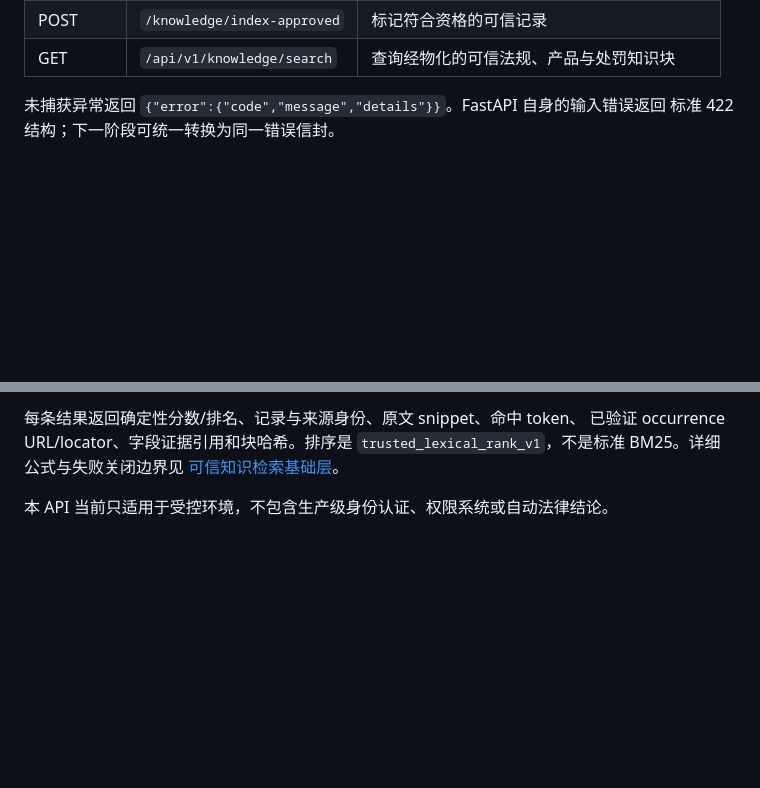
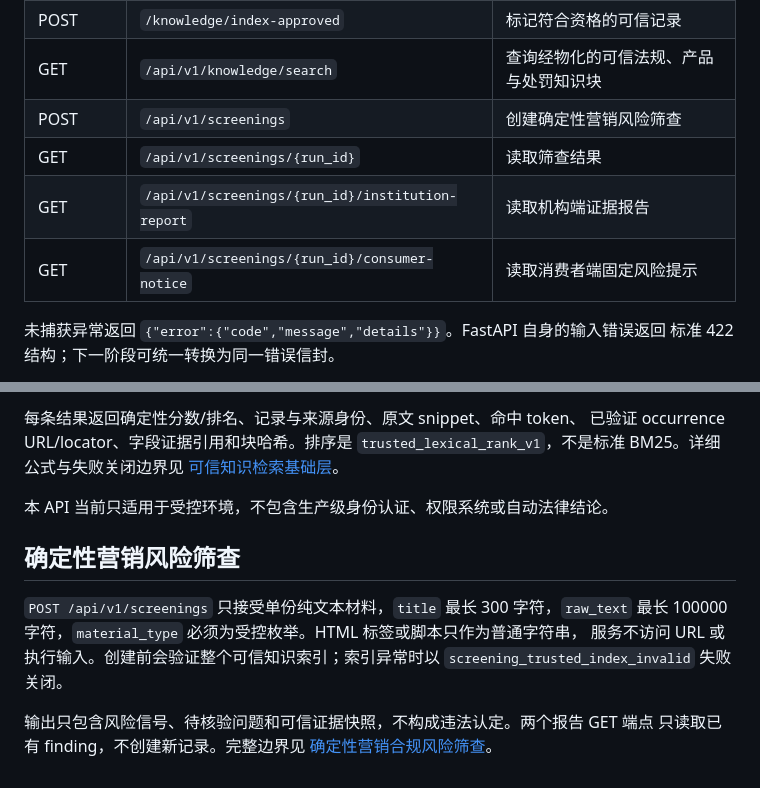
Before and after one commit to morechen1/baoxiao-audit-core, a Markdown page: docs/api.md, 2 parts joined by grey strips. Drawn GitHub-style; blank space fills up the shorter version.

```diff
--- a/docs/api.md
+++ b/docs/api.md
@@ -19,6 +19,10 @@
 | GET | `/regulatory-cases/{id}` | 查看监管案例、字段证据与索引资格 |
 | POST | `/knowledge/index-approved` | 标记符合资格的可信记录 |
 | GET | `/api/v1/knowledge/search` | 查询经物化的可信法规、产品与处罚知识块 |
+| POST | `/api/v1/screenings` | 创建确定性营销风险筛查 |
+| GET | `/api/v1/screenings/{run_id}` | 读取筛查结果 |
+| GET | `/api/v1/screenings/{run_id}/institution-report` | 读取机构端证据报告 |
+| GET | `/api/v1/screenings/{run_id}/consumer-notice` | 读取消费者端固定风险提示 |
 
 未捕获异常返回 `{"error":{"code","message","details"}}`。FastAPI 自身的输入错误返回
 标准 422 结构；下一阶段可统一转换为同一错误信封。
@@ -52,3 +56,14 @@
 [可信知识检索基础层](trusted-retrieval-foundation.md)。
 
 本 API 当前只适用于受控环境，不包含生产级身份认证、权限系统或自动法律结论。
+
+## 确定性营销风险筛查
+
+`POST /api/v1/screenings` 只接受单份纯文本材料，`title` 最长 300 字符，`raw_text`
+最长 100000 字符，`material_type` 必须为受控枚举。HTML 标签或脚本只作为普通字符串，
+服务不访问 URL 或执行输入。创建前会验证整个可信知识索引；索引异常时以
+`screening_trusted_index_invalid` 失败关闭。
+
+输出只包含风险信号、待核验问题和可信证据快照，不构成违法认定。两个报告 GET 端点
+只读取已有 finding，不创建新记录。完整边界见
+[确定性营销合规风险筛查](deterministic-compliance-screening.md)。
```
Also changed, not shown: README.md (+8 -0 lines), docs/deterministic-compliance-screening.md (added, +102 -0 lines).
